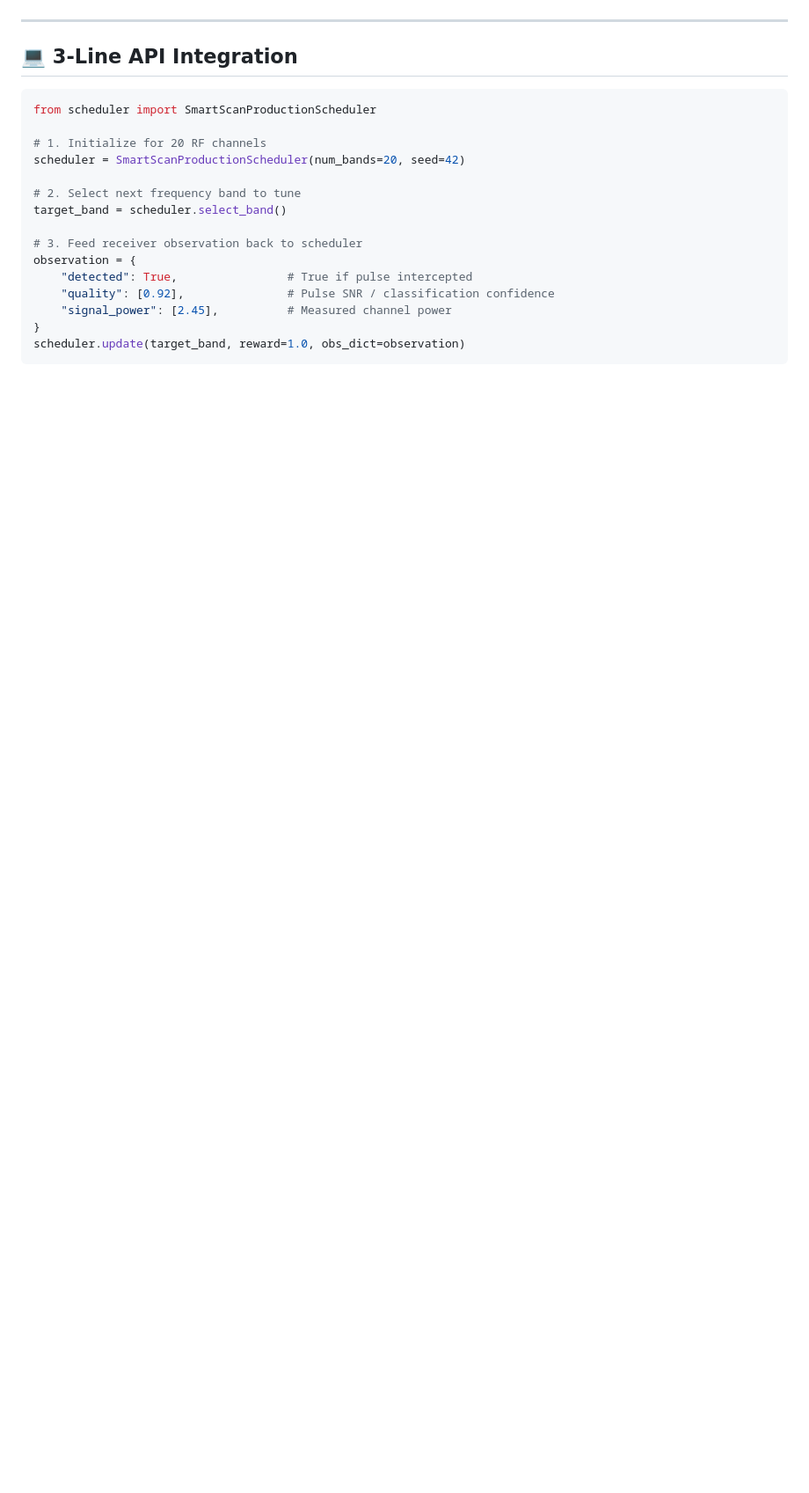
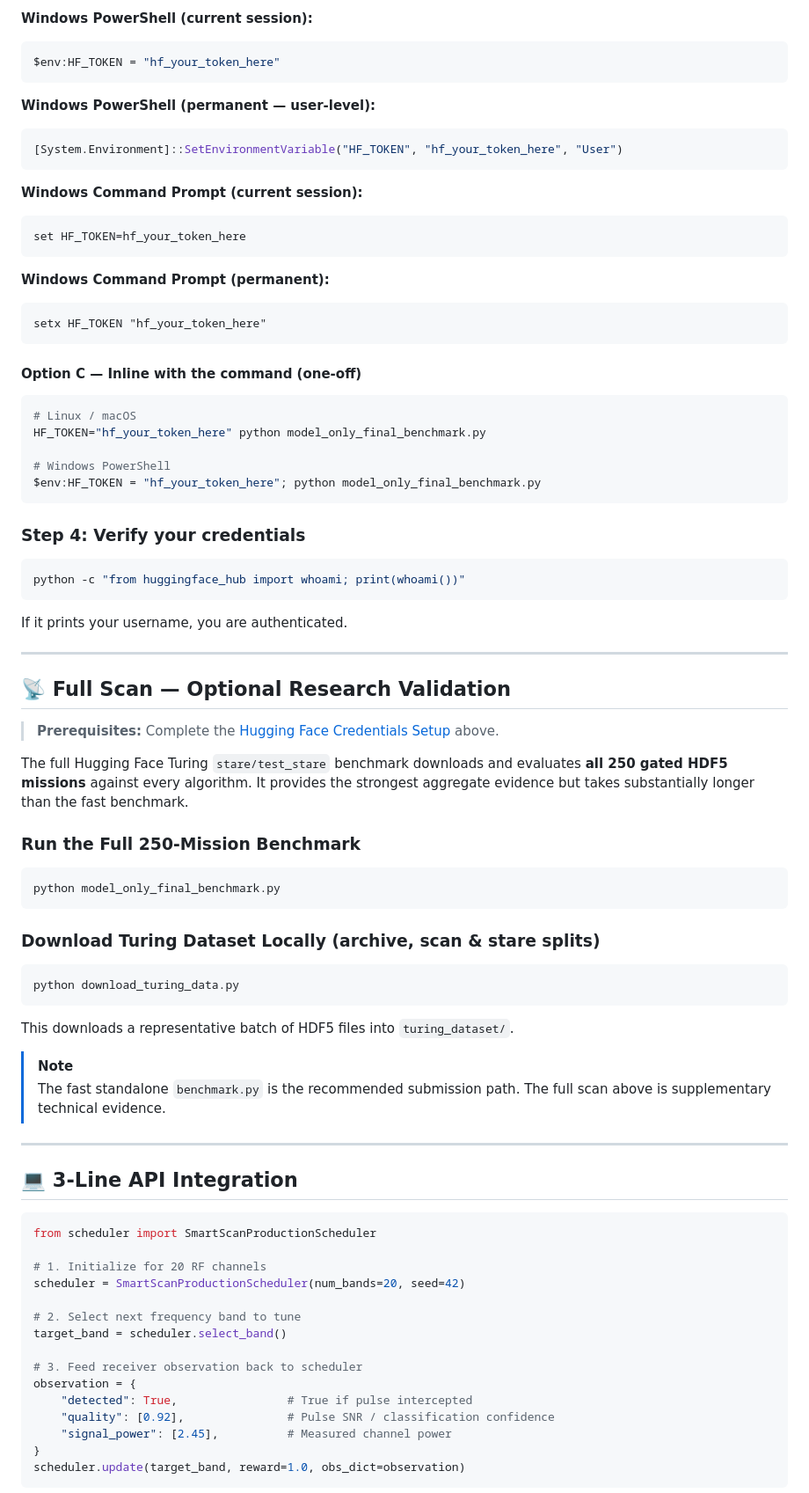
Before and after one commit to Sanjayazhagan/Smart_scan, a Markdown page: README.md, the part around one of its changes. Shown at 88% size. Drawn GitHub-style; blank space fills up the shorter version.

````diff
--- a/README.md
+++ b/README.md
@@ -103,3 +159,68 @@ but the submission path is the fast standalone `benchmark.py` run above.
+**Windows PowerShell (current session):**
+```powershell
+$env:HF_TOKEN = "hf_your_token_here"
+```
+
+**Windows PowerShell (permanent — user-level):**
+```powershell
+[System.Environment]::SetEnvironmentVariable("HF_TOKEN", "hf_your_token_here", "User")
+```
+
+**Windows Command Prompt (current session):**
+```cmd
+set HF_TOKEN=hf_your_token_here
+```
+
+**Windows Command Prompt (permanent):**
+```cmd
+setx HF_TOKEN "hf_your_token_here"
+```
+
+#### Option C — Inline with the command (one-off)
+
+```bash
+# Linux / macOS
+HF_TOKEN="hf_your_token_here" python model_only_final_benchmark.py
+
+# Windows PowerShell
+$env:HF_TOKEN = "hf_your_token_here"; python model_only_final_benchmark.py
+```
+
+### Step 4: Verify your credentials
+
+```bash
+python -c "from huggingface_hub import whoami; print(whoami())"
+```
+
+If it prints your username, you are authenticated.
+
+---
+
+## 📡 Full Scan — Optional Research Validation
+
+> **Prerequisites:** Complete the [Hugging Face Credentials Setup](#-hugging-face-credentials-setup-required-for-full-scan-only) above.
+
+The full Hugging Face Turing `stare/test_stare` benchmark downloads and evaluates
+**all 250 gated HDF5 missions** against every algorithm. It provides the strongest
+aggregate evidence but takes substantially longer than the fast benchmark.
+
+### Run the Full 250-Mission Benchmark
+
+```bash
+python model_only_final_benchmark.py
+```
+
+### Download Turing Dataset Locally (archive, scan & stare splits)
+
+```bash
+python download_turing_data.py
+```
+
+This downloads a representative batch of HDF5 files into `turing_dataset/`.
+
+> [!NOTE]
+> The fast standalone `benchmark.py` is the recommended submission path.
+> The full scan above is supplementary technical evidence.
 
 ---
 
````
Also changed, not shown: other parts of README.md (+87 -24 lines).
